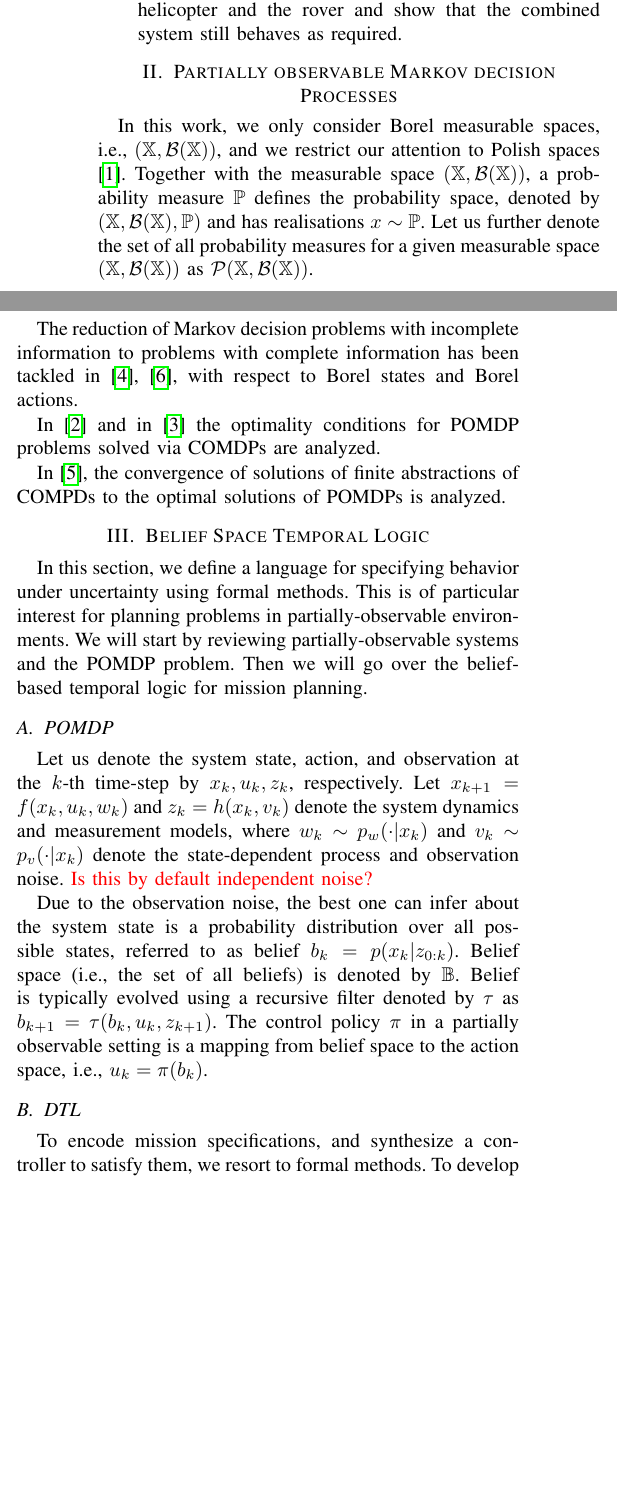
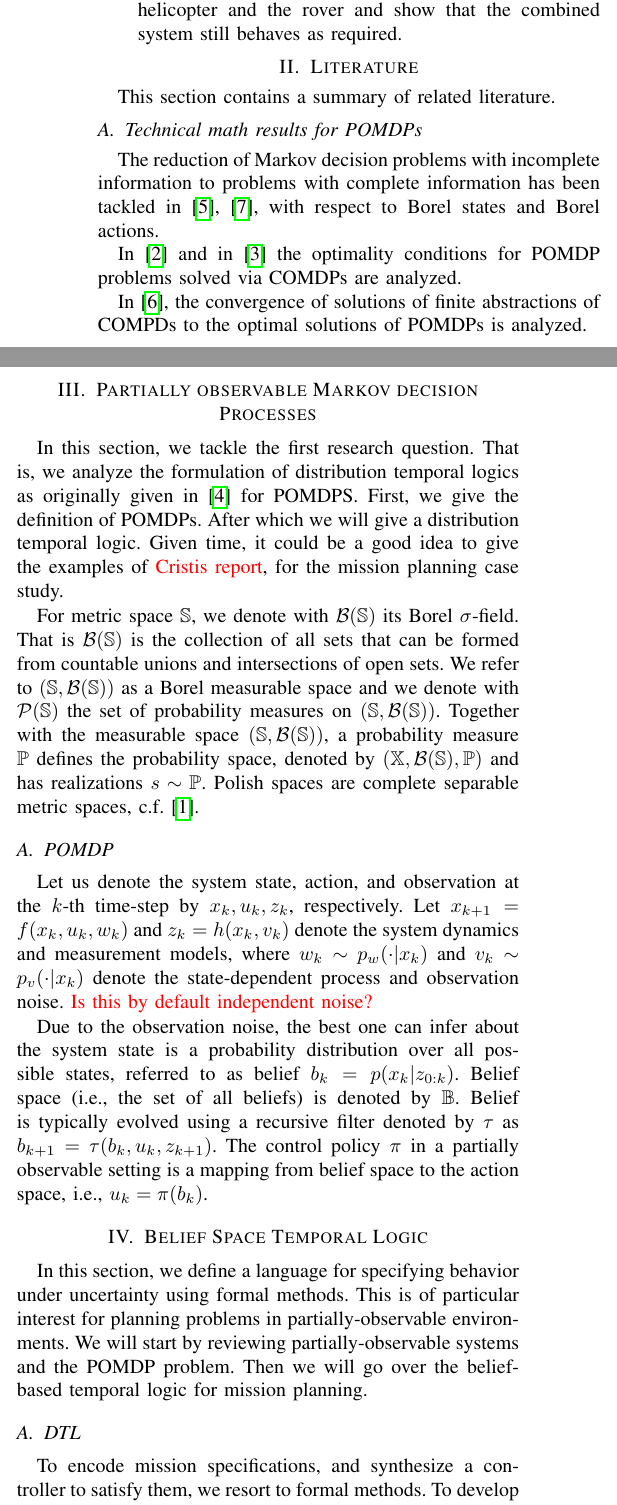
Before and after one commit to Aliaghajpl/BestNew, a LaTeX paper (BeliefSpaceTemporalLogic/3_FormalAbstraction inLTLUnderUncertainty.tex): two parts of the columns of page 1 of 2, joined at a grey line, cut so that both start at the same text, the shorter picture padded with empty space. Compiled offline with pdfLaTeX.

Commit message:
Borel
Wrote preliminaries on Borel space

```diff
--- a/BeliefSpaceTemporalLogic/3_FormalAbstraction inLTLUnderUncertainty.tex
+++ b/BeliefSpaceTemporalLogic/3_FormalAbstraction inLTLUnderUncertainty.tex
@@ -86,16 +86,10 @@ Some of the questions to be tackled are as follows:
 \end{description}
 
 
-\section{Partially observable Markov decision Processes}
-In this work, we only consider  Borel measurable spaces, i.e., $(\X,\mathcal{B}(\X))$,
-%In this work,
-and we restrict our attention to Polish spaces \cite{bogachev2007measure}.
-Together with the measurable space $(\X,\mathcal{B}(\X))$,  a probability measure $\po$ defines the probability space, denoted by $(\X,\mathcal{B}(\X),\po)$ and has realisations  $x\sim \po$.
-Let us further denote the set of all probability measures for a given measurable space $(\X,\mathcal{B}(\X))$ as $\mathcal P (\X,\mathcal{B}(\X))$.
+\section{Literature}
+This section contains a summary of related literature.
 
-
-
-
+\subsection{Technical math results for POMDPs}
 The reduction of Markov decision problems with incomplete information to problems with complete information has been tackled in
 \cite{yushkevich_reduction_1976,rhenius_incomplete_1974}, with respect to Borel states and Borel actions.
 
@@ -104,6 +98,30 @@ In \cite{feinberg2016partially} and in \cite{feinberg2014optimality} the optimal
 In \cite{saldi2017finite}, the convergence of solutions of finite abstractions of COMPDs to the optimal solutions of POMDPs is analyzed.
 
 
+
+\section{Partially observable Markov decision Processes}
+In this section, we tackle the first research question. That is, we analyze the formulation of distribution temporal logics as originally given in \cite{JonesDTL2013} for POMDPS.
+First, we give the definition of POMDPs. After which we will give a distribution temporal logic.
+Given time, it could be a good idea to give the examples of \red{Cristis report}, for the mission planning case study.
+
+
+
+For metric space $\mathbb S$, we denote with  $\mathcal{B}(\mathbb S)$ its Borel $\sigma$-field. That is  $\mathcal{B}(\mathbb S)$ is the
+collection of all sets that can be formed from countable unions and intersections of open sets.
+We refer to  $(\mathbb S,\mathcal{B}(\mathbb S))$ as a Borel measurable space and we denote with $\mathcal P(\mathbb S)$ the set of probability measures on $(\mathbb S,\mathcal{B}(\mathbb S))$.
+Together with the measurable space $(\mathbb S,\mathcal{B}(\mathbb S))$,  a probability measure $\po$ defines the probability space, denoted by $(\X,\mathcal{B}(\mathbb S),\po)$ and has realizations  $s\sim \po$.
+Polish spaces are complete separable metric spaces, c.f. \cite{bogachev2007measure}.
+
+
+
+
+
+
+\subsection{POMDP}\label{sec:POMDP}
+	Let us denote the system state, action, and observation at the $k$-th time-step by $x_k, u_k, z_k$, respectively. Let $x_{k+1}=f(x_k,u_k,w_k)$ and $z_k=h(x_k,v_k)$ denote the system dynamics and measurement models, where $w_k\sim p_w(\cdot|x_k)$ and $v_k\sim p_v(\cdot|x_k)$ denote the state-dependent process and observation noise.  \red{Is this by default independent noise?}
+
+
+	Due to the observation noise, the best one can infer about the system state is a probability distribution over all possible states, referred to as belief $b_k=p(x_k|z_{0:k})$. Belief space (i.e., the set of all beliefs) is denoted by $\mathbb{B}$. Belief is typically evolved using a recursive filter denoted by $\tau$ as $b_{k+1}=\tau(b_k,u_k,z_{k+1})$. The control policy $\pi$ in a partially observable setting is a mapping from belief space to the action space, i.e., $u_k=\pi(b_k)$.
 
 
 
@@ -114,11 +132,7 @@ In \cite{saldi2017finite}, the convergence of solutions of finite abstractions o
 	 We will start by reviewing partially-observable systems and the POMDP problem. Then we will go over the belief-based temporal logic for mission planning.
 
     %%%%%%%%%%%%%%%%%%%%%%%%%%%%%%%%%%%%%%%%%%%%%%%%%%%%%%%%%%
-	\subsection{POMDP}\label{sec:POMDP}
-	Let us denote the system state, action, and observation at the $k$-th time-step by $x_k, u_k, z_k$, respectively. Let $x_{k+1}=f(x_k,u_k,w_k)$ and $z_k=h(x_k,v_k)$ denote the system dynamics and measurement models, where $w_k\sim p_w(\cdot|x_k)$ and $v_k\sim p_v(\cdot|x_k)$ denote the state-dependent process and observation noise.  \red{Is this by default independent noise?}
 
-
-	Due to the observation noise, the best one can infer about the system state is a probability distribution over all possible states, referred to as belief $b_k=p(x_k|z_{0:k})$. Belief space (i.e., the set of all beliefs) is denoted by $\mathbb{B}$. Belief is typically evolved using a recursive filter denoted by $\tau$ as $b_{k+1}=\tau(b_k,u_k,z_{k+1})$. The control policy $\pi$ in a partially observable setting is a mapping from belief space to the action space, i.e., $u_k=\pi(b_k)$.
 
 
     %%%%%%%%%%%%%%%%%%%%%%%%%%%%%%%%%%%%%%%%%%%%%%%%%%%%%%%%%%
```
Also changed, not shown: BeliefSpaceTemporalLogic/3_FormalAbstraction inLTLUnderUncertainty.tex (2 more changed lines).
